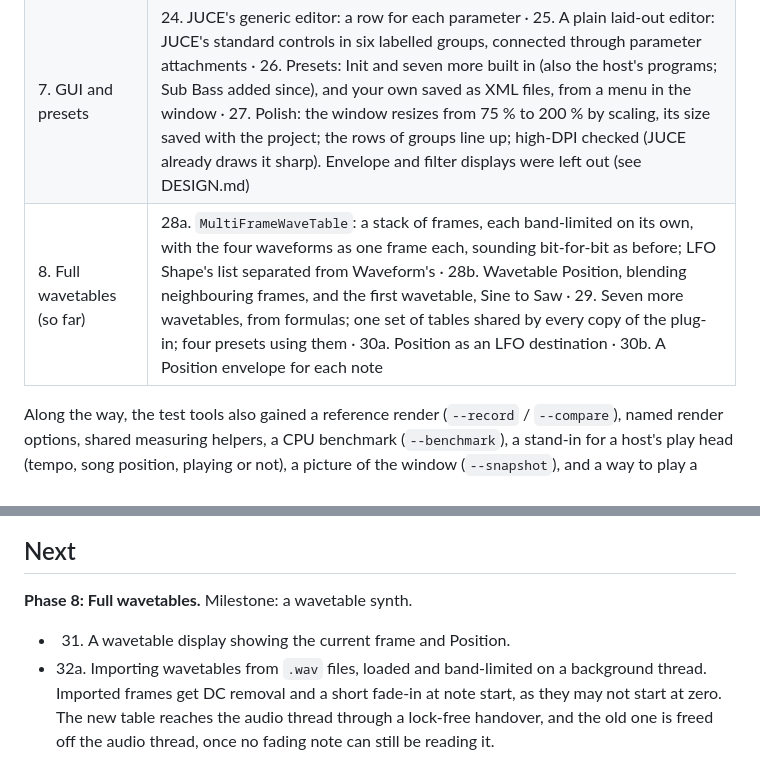
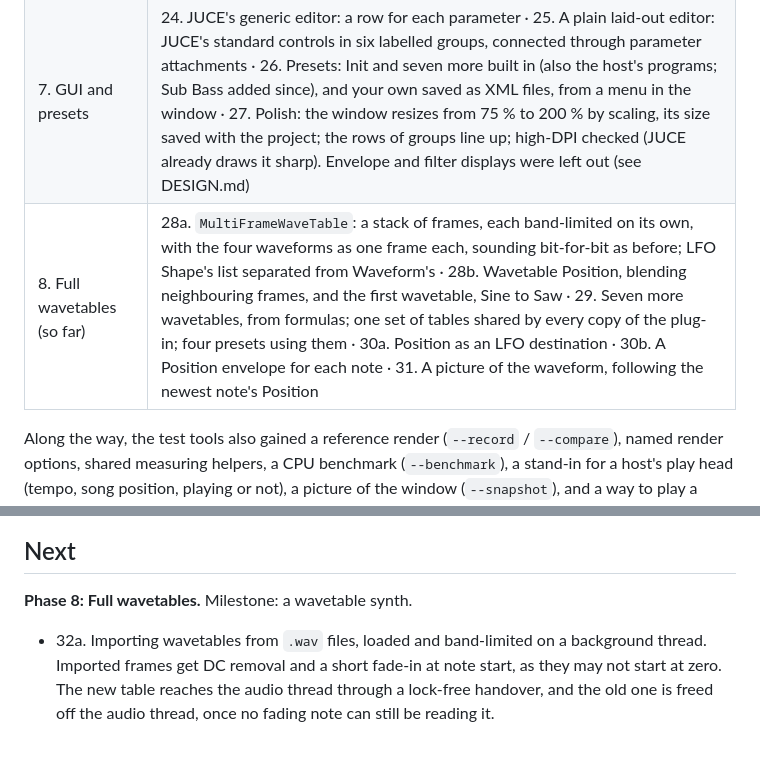
Before and after one commit to christj6/vstTest, a Markdown page: docs/ROADMAP.md, 2 parts joined by grey strips. Rendered like a GitHub page.

```diff
--- a/docs/ROADMAP.md
+++ b/docs/ROADMAP.md
@@ -16,7 +16,7 @@ The plan for growing BoringSynth, one small step at a time, from a plain sine sy
 | 5. Filter | 14. Per-voice resonant low-pass filter (our own `Filter` class): an on/off switch (off by default), Cutoff and Resonance · 15. Filter type: low-pass, high-pass, band-pass, crossfading when changed · 16. Key tracking, 0–100 % around middle C · 17. A filter envelope per note, its amount in octaves · 18. Velocity → filter: softer notes darker, by up to 8 octaves |
 | 6. LFO | 19. One shared, free-running LFO on pitch (vibrato): Rate and Depth, worked out once per sample for every voice · 20. LFO destination: pitch, volume (tremolo) or filter cutoff, crossfading when changed · 21a. The LFO's own shapes, each exactly within ±1 · 21b. LFO Shape: sine, triangle, saw or square, crossfading when changed, with the saw's and square's jumps as 5 ms ramps (band-limited tables were tried first and rejected; see DESIGN.md) · 22. Mod wheel → LFO depth, its amount 0–100 % on top of the knob · 23a. LFO Retrigger: every note restarts the LFO, fading over 5 ms · 23b. LFO Sync: the rate as a note length at the host's tempo, its position following the song's while it plays |
 | 7. GUI and presets | 24. JUCE's generic editor: a row for each parameter · 25. A plain laid-out editor: JUCE's standard controls in six labelled groups, connected through parameter attachments · 26. Presets: Init and seven more built in (also the host's programs; Sub Bass added since), and your own saved as XML files, from a menu in the window · 27. Polish: the window resizes from 75 % to 200 % by scaling, its size saved with the project; the rows of groups line up; high-DPI checked (JUCE already draws it sharp). Envelope and filter displays were left out (see DESIGN.md) |
-| 8. Full wavetables (so far) | 28a. `MultiFrameWaveTable`: a stack of frames, each band-limited on its own, with the four waveforms as one frame each, sounding bit-for-bit as before; LFO Shape's list separated from Waveform's · 28b. Wavetable Position, blending neighbouring frames, and the first wavetable, Sine to Saw · 29. Seven more wavetables, from formulas; one set of tables shared by every copy of the plug-in; four presets using them · 30a. Position as an LFO destination · 30b. A Position envelope for each note |
+| 8. Full wavetables (so far) | 28a. `MultiFrameWaveTable`: a stack of frames, each band-limited on its own, with the four waveforms as one frame each, sounding bit-for-bit as before; LFO Shape's list separated from Waveform's · 28b. Wavetable Position, blending neighbouring frames, and the first wavetable, Sine to Saw · 29. Seven more wavetables, from formulas; one set of tables shared by every copy of the plug-in; four presets using them · 30a. Position as an LFO destination · 30b. A Position envelope for each note · 31. A picture of the waveform, following the newest note's Position |
 
 Along the way, the test tools also gained a reference render (`--record` / `--compare`), named render options, shared measuring helpers, a CPU benchmark (`--benchmark`), a stand-in for a host's play head (tempo, song position, playing or not), a picture of the window (`--snapshot`), and a way to play a MIDI file through the plug-in to a WAV file (`--render`).
 
@@ -25,7 +25,6 @@ Along the way, the test tools also gained a reference render (`--record` / `--co
 ## Next
 
 **Phase 8: Full wavetables.** Milestone: a wavetable synth.
-- 31. A wavetable display showing the current frame and Position.
 - 32a. Importing wavetables from `.wav` files, loaded and band-limited on a background thread. Imported frames get DC removal and a short fade-in at note start, as they may not start at zero. The new table reaches the audio thread through a lock-free handover, and the old one is freed off the audio thread, once no fading note can still be reading it.
 - 32b. Imported tables saved with projects and presets, their audio embedded (about 2 MB for 256 frames), so moving or deleting the file can't break a project. A state that can't be read gives a clear result.
 - 33. Optional: a modulation matrix. Decide after 30b.
```
Also changed, not shown: README.md (+5 -2 lines), docs/DESIGN.md (+5 -1 lines), docs/editor.png, 11 other files.
